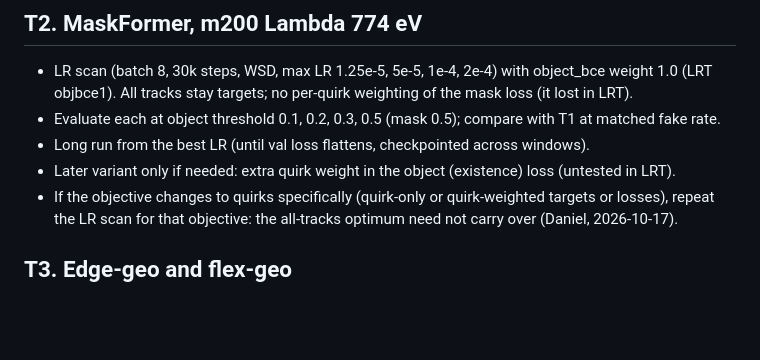
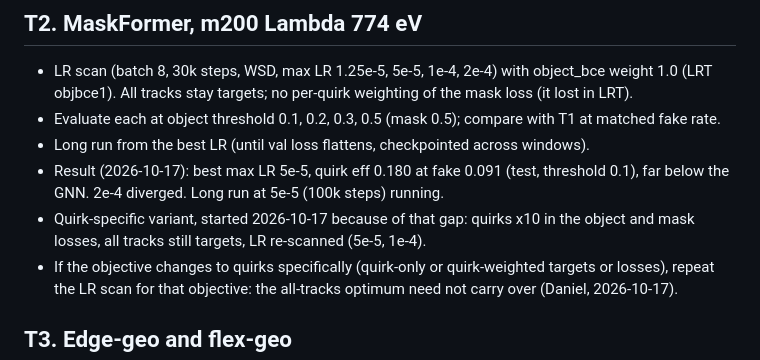
Before and after one commit to murnanedaniel/quirkml, a Markdown page: tracking/ROADMAP.md, the part around the change. Rendered like a GitHub page; blank space fills up the shorter version.

Commit message:
tracking: MaskFormer LR scan result; quirk-weighted variant started

```diff
--- a/tracking/ROADMAP.md
+++ b/tracking/ROADMAP.md
@@ -34,7 +34,10 @@ Gate to T3: the better of the two beats v2 at matched fake rate on the 3000 test
   All tracks stay targets; no per-quirk weighting of the mask loss (it lost in LRT).
 - Evaluate each at object threshold 0.1, 0.2, 0.3, 0.5 (mask 0.5); compare with T1 at matched fake rate.
 - Long run from the best LR (until val loss flattens, checkpointed across windows).
-- Later variant only if needed: extra quirk weight in the object (existence) loss (untested in LRT).
+- Result (2026-10-17): best max LR 5e-5, quirk eff 0.180 at fake 0.091 (test, threshold 0.1), far below the GNN.
+  2e-4 diverged. Long run at 5e-5 (100k steps) running.
+- Quirk-specific variant, started 2026-10-17 because of that gap: quirks x10 in the object and mask losses, all
+  tracks still targets, LR re-scanned (5e-5, 1e-4).
 - If the objective changes to quirks specifically (quirk-only or quirk-weighted targets or losses), repeat the LR
   scan for that objective: the all-tracks optimum need not carry over (Daniel, 2026-10-17).
 
```
Also changed, not shown: tracking/EXPERIMENTS.md (+8 -0 lines).
